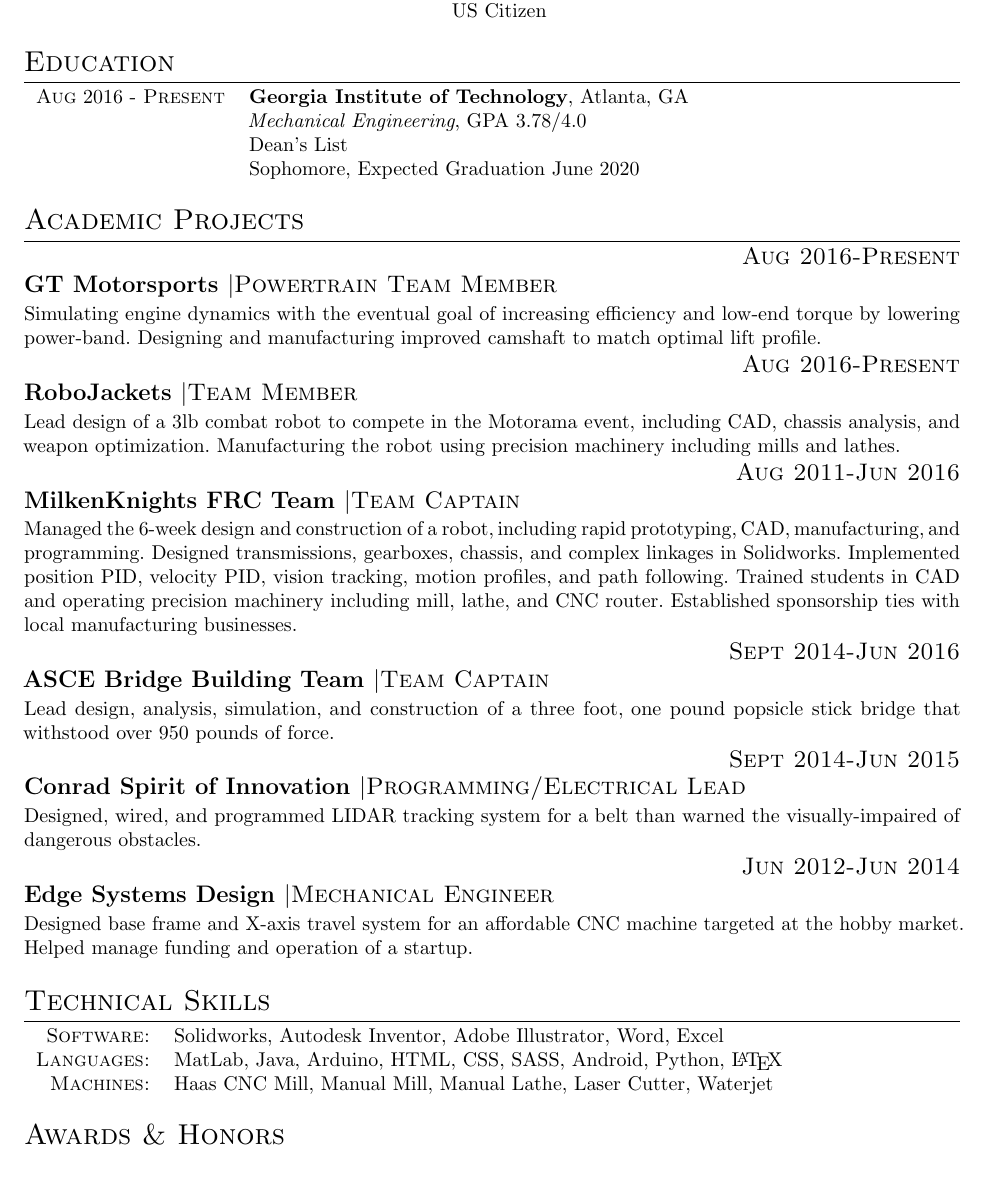
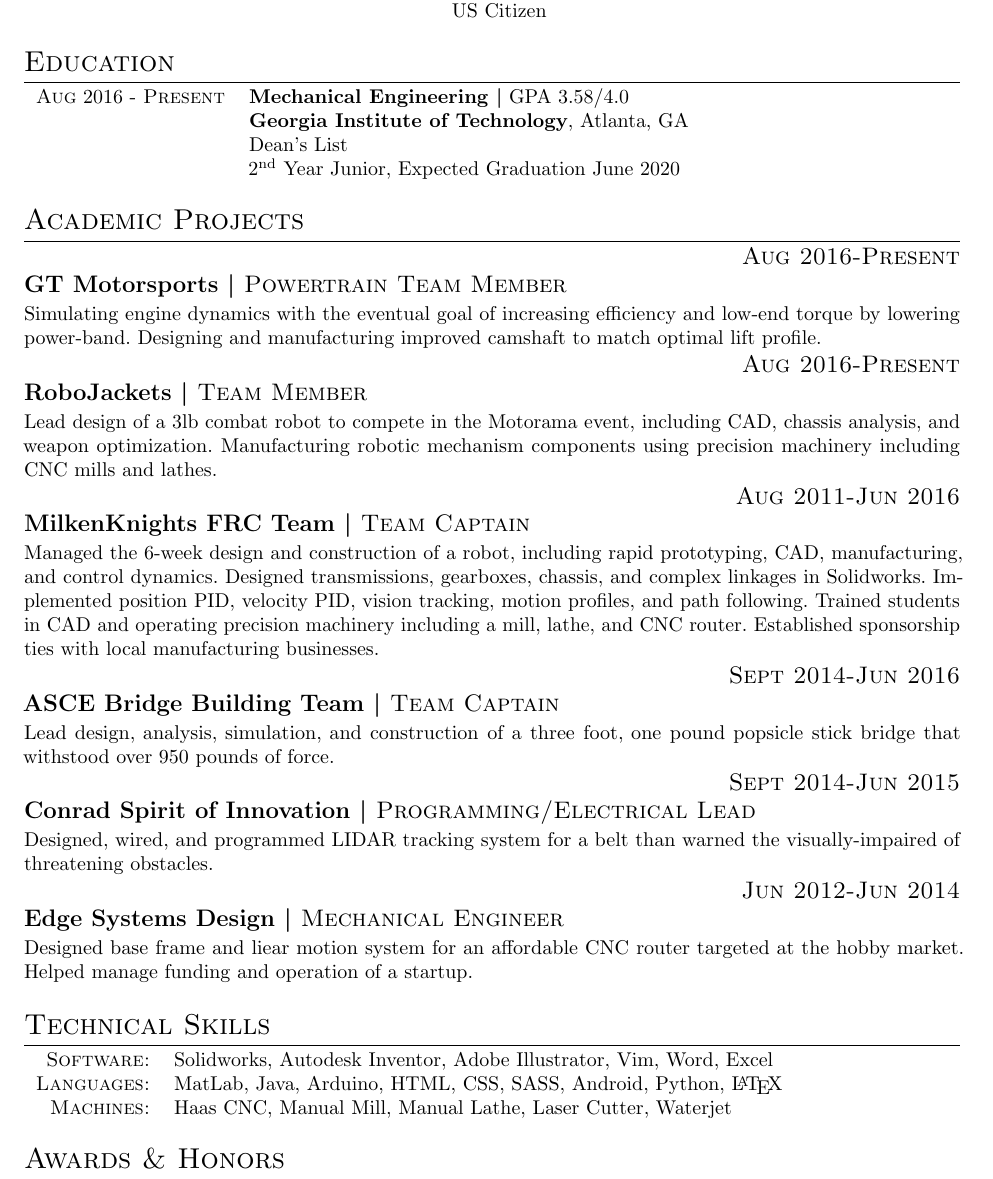
Before and after one commit to MICHAELABICK/latex-resume, a LaTeX CV (resume.tex, which reads resume_template.cls): part of the page, cut so that both start at the same text. Compiled offline with pdfLaTeX.

Commit message:
Updated resume wording

```diff
--- a/resume.tex
+++ b/resume.tex
@@ -15,10 +15,10 @@
 %\section{Summary of Qualificiations}
 \section{Education}
 \begin{tabularx}{\textwidth}{rX}
-  \textsc{Aug} 2016 - \textsc{Present} & \textbf{Georgia Institute of Technology}, Atlanta, GA\newline
-    \textit{Mechanical Engineering}, GPA 3.78/4.0\newline
-    Dean's List\newline
-    Sophomore, Expected Graduation June 2020\\
+  \textsc{Aug} 2016 - \textsc{Present} & \textbf{Mechanical Engineering \textbar} GPA 3.58/4.0\newline
+  \textbf{Georgia Institute of Technology}, Atlanta, GA\newline
+  Dean's List\newline
+  2\textsuperscript{nd} Year Junior, Expected Graduation June 2020\\
   % \textsc{June} 2016 & \textbf{Milken Community High School}, Los Angeles, CA\newline
      % AP Courses: Calculus, Physics, Computer Science, Statistics, Chemistry, Biology\newline
      % Honors Roll\newline
@@ -30,29 +30,28 @@
 Simulating engine dynamics with the eventual goal of increasing efficiency and low-end torque by lowering power-band. Designing and manufacturing improved camshaft to match optimal lift profile.
 
 \experience{RoboJackets}{Team Member}{Aug 2016-Present}
-Lead design of a 3lb combat robot to compete in the Motorama event, including CAD, chassis analysis, and weapon optimization. Manufacturing the robot using precision machinery including mills and lathes.
+Lead design of a 3lb combat robot to compete in the Motorama event, including CAD, chassis analysis, and weapon optimization. Manufacturing robotic mechanism components using precision machinery including CNC mills and lathes.
 
 \experience{MilkenKnights FRC Team}{Team Captain}{Aug 2011-Jun 2016}
-Managed the 6-week design and construction of a robot, including rapid prototyping, CAD, manufacturing, and programming. Designed transmissions, gearboxes, chassis, and complex linkages in Solidworks. Implemented position PID, velocity PID, vision tracking, motion profiles, and path following. Trained students in CAD and operating precision machinery including mill, lathe, and CNC router. Established sponsorship ties with local manufacturing businesses.
+Managed the 6-week design and construction of a robot, including rapid prototyping, CAD, manufacturing, and control dynamics. Designed transmissions, gearboxes, chassis, and complex linkages in Solidworks. Implemented position PID, velocity PID, vision tracking, motion profiles, and path following. Trained students in CAD and operating precision machinery including a mill, lathe, and CNC router. Established sponsorship ties with local manufacturing businesses.
 
 \experience{ASCE Bridge Building Team}{Team Captain}{Sept 2014-Jun 2016}
 Lead design, analysis, simulation, and construction of a three foot, one pound popsicle stick bridge that withstood over 950 pounds of force.
-
 
 %\experience{LADWP Science Bowl Team}{Team Captain}{Sept 2014-Jun 2016}
 %Trained two teams of five people to participate in the annual LADWP science bowl competition.
 
 \experience{Conrad Spirit of Innovation}{Programming/Electrical Lead}{Sept 2014-Jun 2015}
-Designed, wired, and programmed LIDAR tracking system for a belt than warned the visually-impaired of dangerous obstacles.
+Designed, wired, and programmed LIDAR tracking system for a belt than warned the visually-impaired of threatening obstacles.
 
 \experience{Edge Systems Design}{Mechanical Engineer}{Jun 2012-Jun 2014}
-Designed base frame and X-axis travel system for an affordable CNC machine targeted at the hobby market. Helped manage funding and operation of a startup.
+Designed base frame and liear motion system for an affordable CNC router targeted at the hobby market. Helped manage funding and operation of a startup.
 
 \section{Technical Skills}
 \begin{tabular}{rl}
-  \textsc{Software:}   & Solidworks, Autodesk Inventor, Adobe Illustrator, Word, Excel\\
+  \textsc{Software:}   & Solidworks, Autodesk Inventor, Adobe Illustrator, Vim, Word, Excel\\
   \textsc{Languages:}  & MatLab, Java, Arduino, HTML, CSS, SASS, Android, Python, \LaTeX\\
-  \textsc{Machines:}   & Haas CNC Mill, Manual Mill, Manual Lathe, Laser Cutter, Waterjet\\
+  \textsc{Machines:}   & Haas CNC, Manual Mill, Manual Lathe, Laser Cutter, Waterjet\\
 \end{tabular}
 
 \section{Awards \& Honors}
--- a/resume_template.cls
+++ b/resume_template.cls
@@ -38,6 +38,6 @@
 \newcommand{\experience}[3]{
   \subsection[#1]{
     \hfill #3\\
-    \textbf{#1} \textbar #2
+    \textbf{#1 \textbar} #2
   }
 }
```
